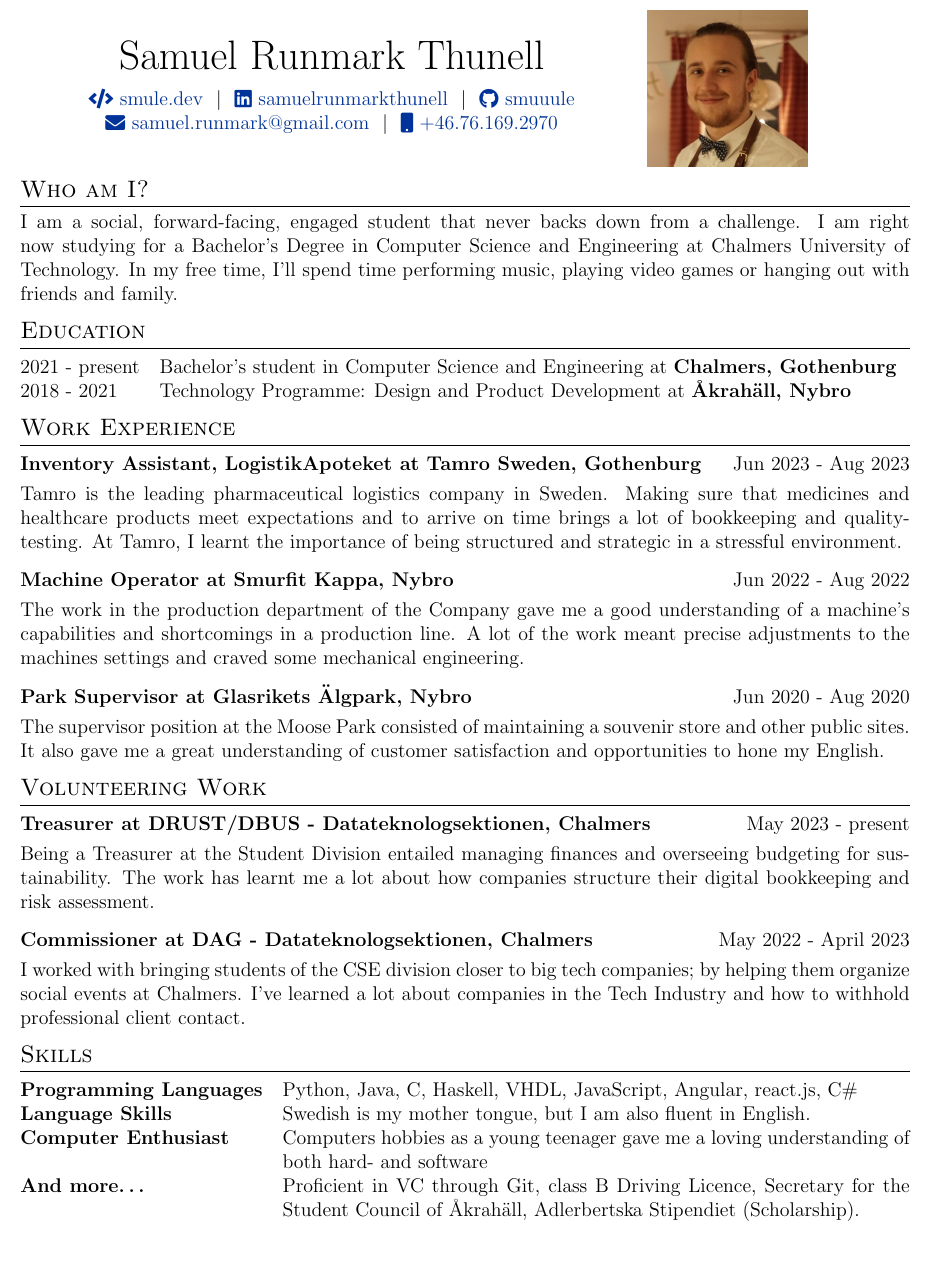
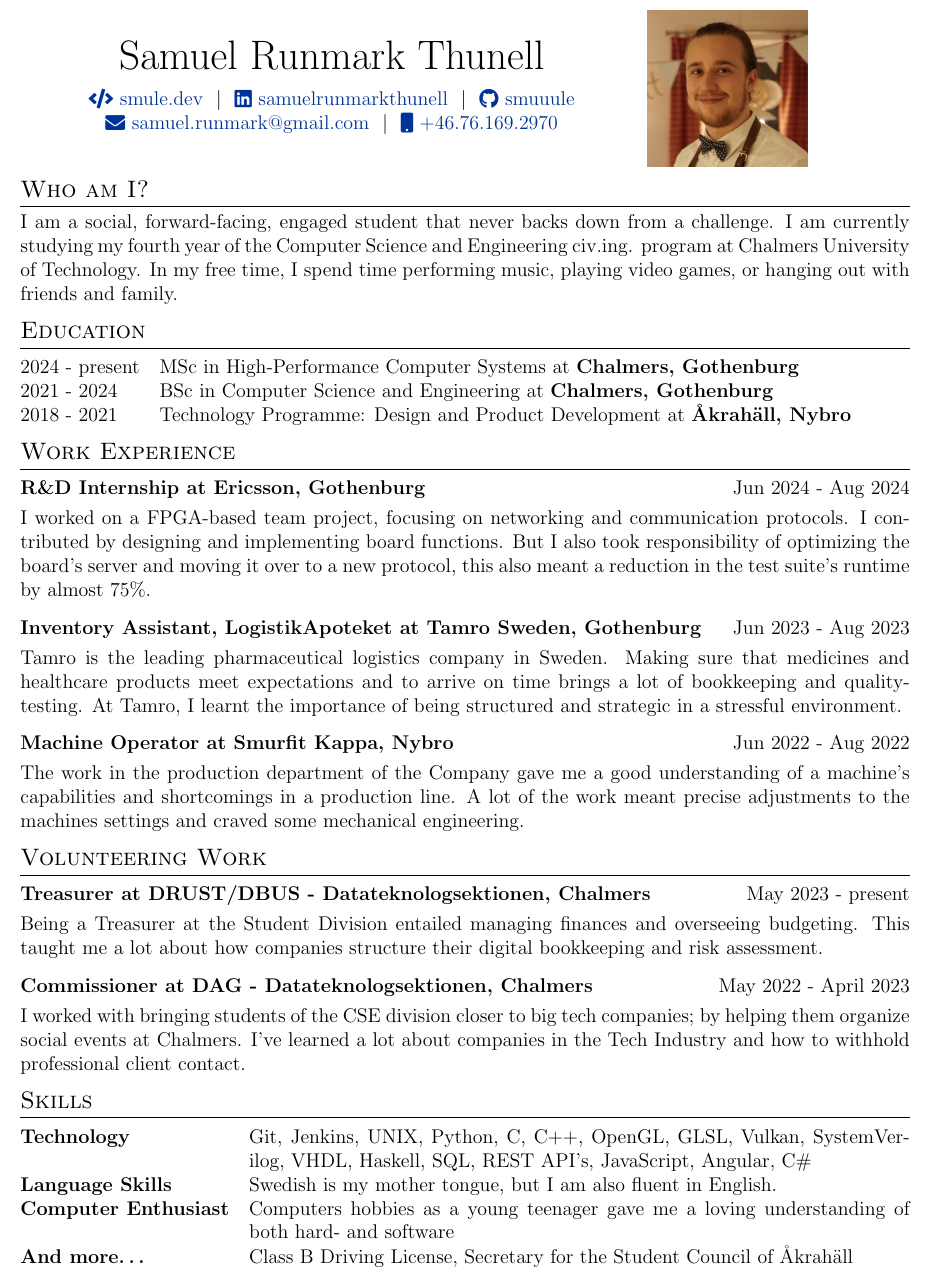
Before and after one commit to smuuule/CV-SRT, a LaTeX CV (cv-srt.tex): part of the page, cut so that both start at the same text. Compiled offline with pdfLaTeX.

Commit message:
Added BSc&MSc, Ericsson and more skills

```diff
--- a/cv-srt.tex
+++ b/cv-srt.tex
@@ -78,19 +78,27 @@
 %Personal Introduction
 
 \section{Who am I?}
-I am a social, forward-facing, engaged student that never backs down from a challenge. I am right now studying for a Bachelor's Degree in Computer Science and Engineering at Chalmers University of Technology. In my free time, I'll spend time performing music, playing video games or hanging out with friends and family.
+I am a social, forward-facing, engaged student that never backs down from a challenge. I am currently studying my fourth year of the Computer Science and Engineering civ.ing. program at Chalmers University of Technology. In my free time, I spend time performing music, playing video games, or hanging out with friends and family.
 
 %Education
 \section{Education}
 
 \begin{tabularx}{\linewidth}{@{}l X@{}}
-2021 - present & Bachelor's student in Computer Science and Engineering at \textbf{Chalmers, Gothenburg} \hfill \\
+2024 - present & MSc in High-Performance Computer Systems at \textbf{Chalmers, Gothenburg} \hfill \\
+
+2021 - 2024 & BSc in Computer Science and Engineering at \textbf{Chalmers, Gothenburg} \hfill \\
 
 2018 - 2021 & Technology Programme: Design and Product Development at \textbf{Åkrahäll, Nybro} \\
 \end{tabularx}
 
 %Experience
 \section{Work Experience}
+
+\begin{tabularx}{\linewidth}{ @{}l r@{} }
+\textbf{R\&D Internship at \textbf{Ericsson, Gothenburg}} & \hfill Jun 2024 - Aug 2024 \\[3.75pt]
+\multicolumn{2}{@{}X@{}}{
+ I worked on a FPGA-based team project, focusing on networking and communication protocols. I contributed by designing and implementing board functions. But I also took responsibility of optimizing the board's server and moving it over to a new protocol, this also meant a reduction in the test suite's runtime by almost 75\%.} \\
+\end{tabularx}
 
 \begin{tabularx}{\linewidth}{ @{}l r@{} }
 \textbf{Inventory Assistant, LogistikApoteket at \textbf{Tamro Sweden, Gothenburg}} & \hfill Jun 2023 - Aug 2023 \\[3.75pt]
@@ -102,18 +110,12 @@ I am a social, forward-facing, engaged student that never backs down from a chal
 \multicolumn{2}{@{}X@{}}{The work in the production department of the Company gave me a good understanding of a machine's capabilities and shortcomings in a production line. A lot of the work meant precise adjustments to the machines settings and craved some mechanical engineering.}  \\
 \end{tabularx}
 
-\begin{tabularx}{\linewidth}{ @{}l r@{} }
-\textbf{Park Supervisor at \textbf{Glasrikets Älgpark, Nybro}} & \hfill Jun 2020 - Aug 2020 \\[3.75pt]
-\multicolumn{2}{@{}X@{}}{
-    The supervisor position at the Moose Park consisted of maintaining a souvenir store and other public sites. It also gave me a great understanding of customer satisfaction and opportunities to hone my English.} \\
-\end{tabularx}
-
 %Volunteering Work
 \section{Volunteering Work}
 
 \begin{tabularx}{\linewidth}{ @{}l r@{} }
     \textbf{Treasurer at \textbf{DRUST/DBUS - Datateknologsektionen, Chalmers}} & \hfill May 2023 - present \\[3.75pt]
-    \multicolumn{2}{@{}X@{}}{Being a Treasurer at the Student Division entailed managing finances and overseeing budgeting for sustainability. The work has learnt me a lot about how companies structure their digital bookkeeping and risk assessment.}  \\
+    \multicolumn{2}{@{}X@{}}{Being a Treasurer at the Student Division entailed managing finances and overseeing budgeting. This taught me a lot about how companies structure their digital bookkeeping and risk assessment.}  \\
     \end{tabularx}
 
 \begin{tabularx}{\linewidth}{ @{}l r@{} }
@@ -128,10 +130,10 @@ I am a social, forward-facing, engaged student that never backs down from a chal
 \section{Skills}
 
 \begin{tabularx}{\linewidth}{@{}l X@{}}
-\textbf{Programming Languages} &  \normalsize{Python, Java, C, Haskell, VHDL, JavaScript, Angular, react.js, C\#}\\
+\textbf{Technology} &  \normalsize{Git, Jenkins, UNIX, Python, C, C++, OpenGL, GLSL, Vulkan, SystemVerilog, VHDL, Haskell, SQL, REST API's, JavaScript, Angular, C\#}\\
 \textbf{Language Skills}  &  \normalsize{Swedish is my mother tongue, but I am also fluent in English.}\\
 \textbf{Computer Enthusiast}  &  \normalsize{Computers hobbies as a young teenager gave me a loving understanding of both hard- and software} \\
-\textbf{And more\dots}  &  \normalsize{Proficient in VC through Git, class B Driving Licence, Secretary for the Student Council of Åkrahäll, Adlerbertska Stipendiet (Scholarship).}
+\textbf{And more\dots}  &  \normalsize{Class B Driving License, Secretary for the Student Council of Åkrahäll}
 \end{tabularx}
 
 \vfill
```
